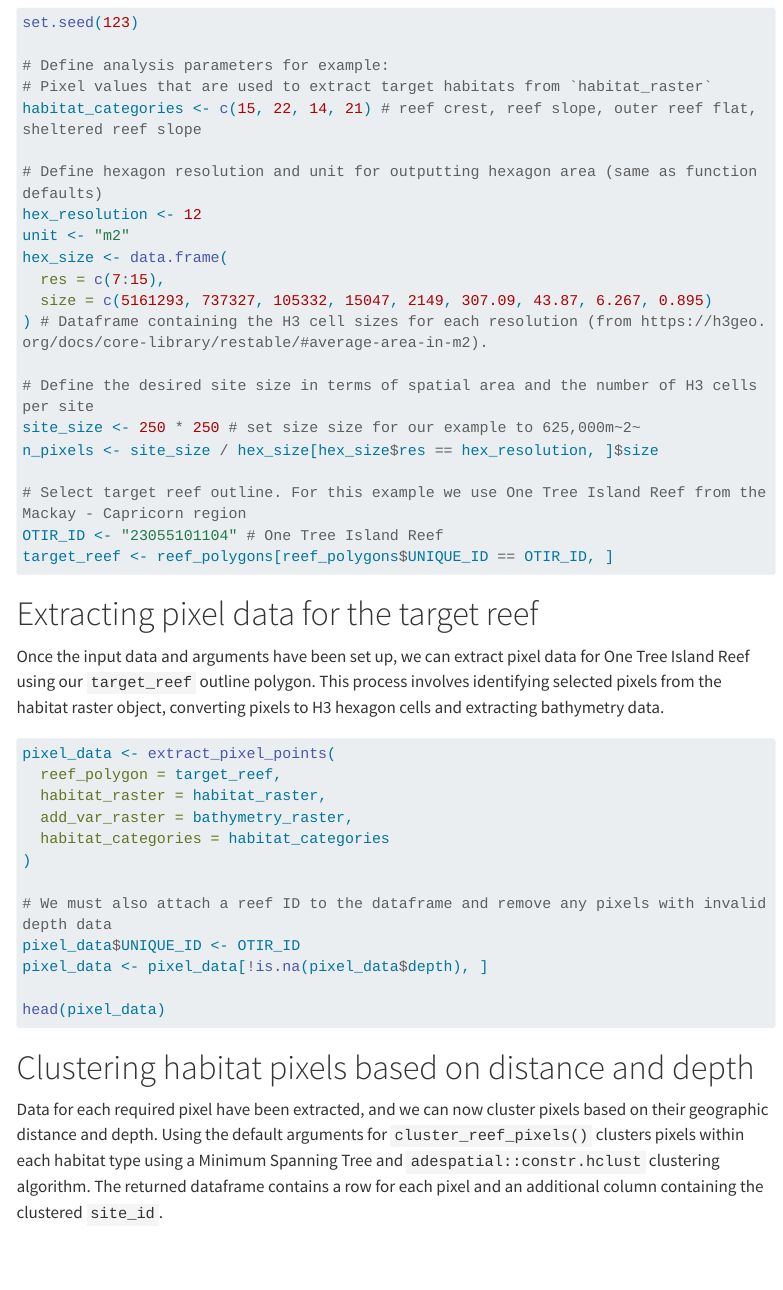
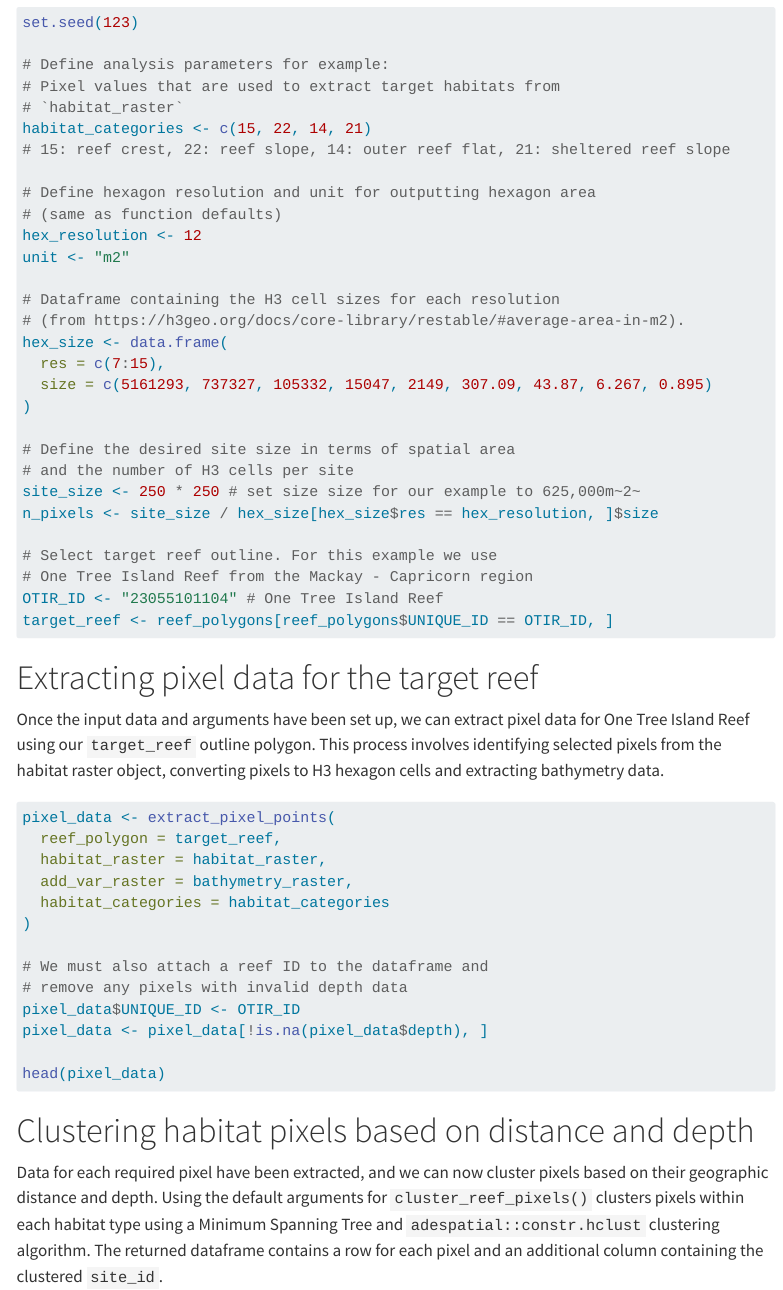
Before and after one commit to open-AIMS/ReefPartitionUniversal, a Quarto document (vignettes/workflow.Qmd): the page in a window 1100 px wide, from 1350 px down before the commit and from 1000 px down after it, so that both start at the same text. Rendered offline with R 4.5, knitr and Pandoc in place of Quarto, with nearby package versions; menus at the side of the page are left out; long lines of code are wrapped.

Commit message:
Updates to workflow file

````diff
--- a/vignettes/workflow.Qmd
+++ b/vignettes/workflow.Qmd
@@ -3,7 +3,6 @@ title: "Partitioning workflow using GBRMPA data"
 format:
   html:
     toc: true
-    html-math-method: mathjax
 vignette: >
   %\VignetteIndexEntry{Partitioning workflow using GBRMPA data}
   %\VignetteEngine{quarto::html}
@@ -64,22 +65,30 @@ site size for clustering.
 set.seed(123)
 
 # Define analysis parameters for example:
-# Pixel values that are used to extract target habitats from `habitat_raster`
-habitat_categories <- c(15, 22, 14, 21) # reef crest, reef slope, outer reef flat, sheltered reef slope
+# Pixel values that are used to extract target habitats from
+# `habitat_raster`
+habitat_categories <- c(15, 22, 14, 21)
+# 15: reef crest, 22: reef slope, 14: outer reef flat, 21: sheltered reef slope
 
-# Define hexagon resolution and unit for outputting hexagon area (same as function defaults)
+# Define hexagon resolution and unit for outputting hexagon area
+# (same as function defaults)
 hex_resolution <- 12
 unit <- "m2"
+
+# Dataframe containing the H3 cell sizes for each resolution
+# (from https://h3geo.org/docs/core-library/restable/#average-area-in-m2).
 hex_size <- data.frame(
   res = c(7:15),
   size = c(5161293, 737327, 105332, 15047, 2149, 307.09, 43.87, 6.267, 0.895)
-) # Dataframe containing the H3 cell sizes for each resolution (from https://h3geo.org/docs/core-library/restable/#average-area-in-m2).
+)
 
-# Define the desired site size in terms of spatial area and the number of H3 cells per site
+# Define the desired site size in terms of spatial area
+# and the number of H3 cells per site
 site_size <- 250 * 250 # set size size for our example to 625,000m~2~
 n_pixels <- site_size / hex_size[hex_size$res == hex_resolution, ]$size
 
-# Select target reef outline. For this example we use One Tree Island Reef from the Mackay - Capricorn region
+# Select target reef outline. For this example we use
+# One Tree Island Reef from the Mackay - Capricorn region
 OTIR_ID <- "23055101104" # One Tree Island Reef
 target_reef <- reef_polygons[reef_polygons$UNIQUE_ID == OTIR_ID, ]
 ```
@@ -101,7 +110,8 @@ pixel_data <- extract_pixel_points(
   habitat_categories = habitat_categories
 )
 
-# We must also attach a reef ID to the dataframe and remove any pixels with invalid depth data
+# We must also attach a reef ID to the dataframe and
+# remove any pixels with invalid depth data
 pixel_data$UNIQUE_ID <- OTIR_ID
 pixel_data <- pixel_data[!is.na(pixel_data$depth), ]
 
````
Also changed, not shown: vignettes/workflow.Qmd (2 more changed lines).
